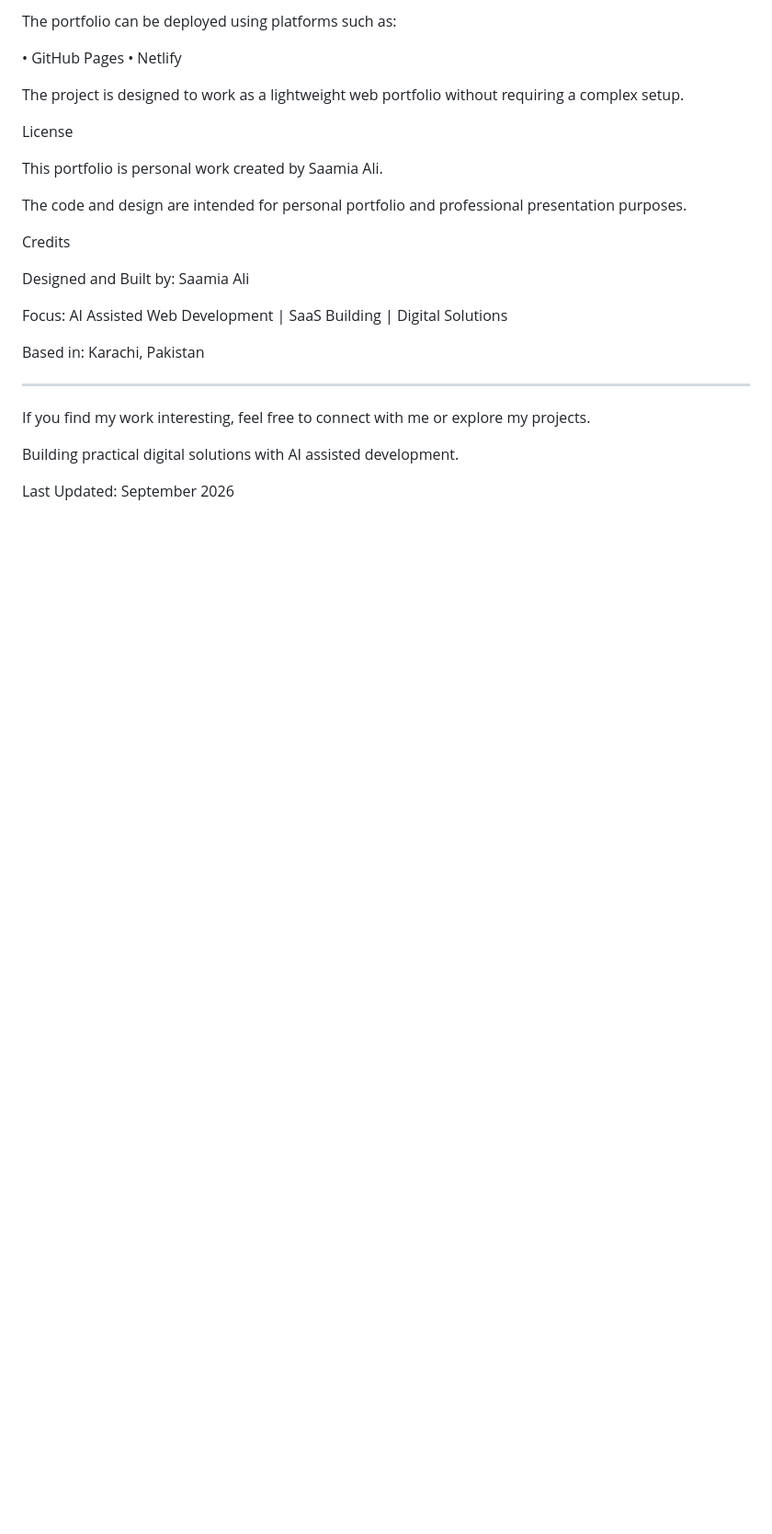
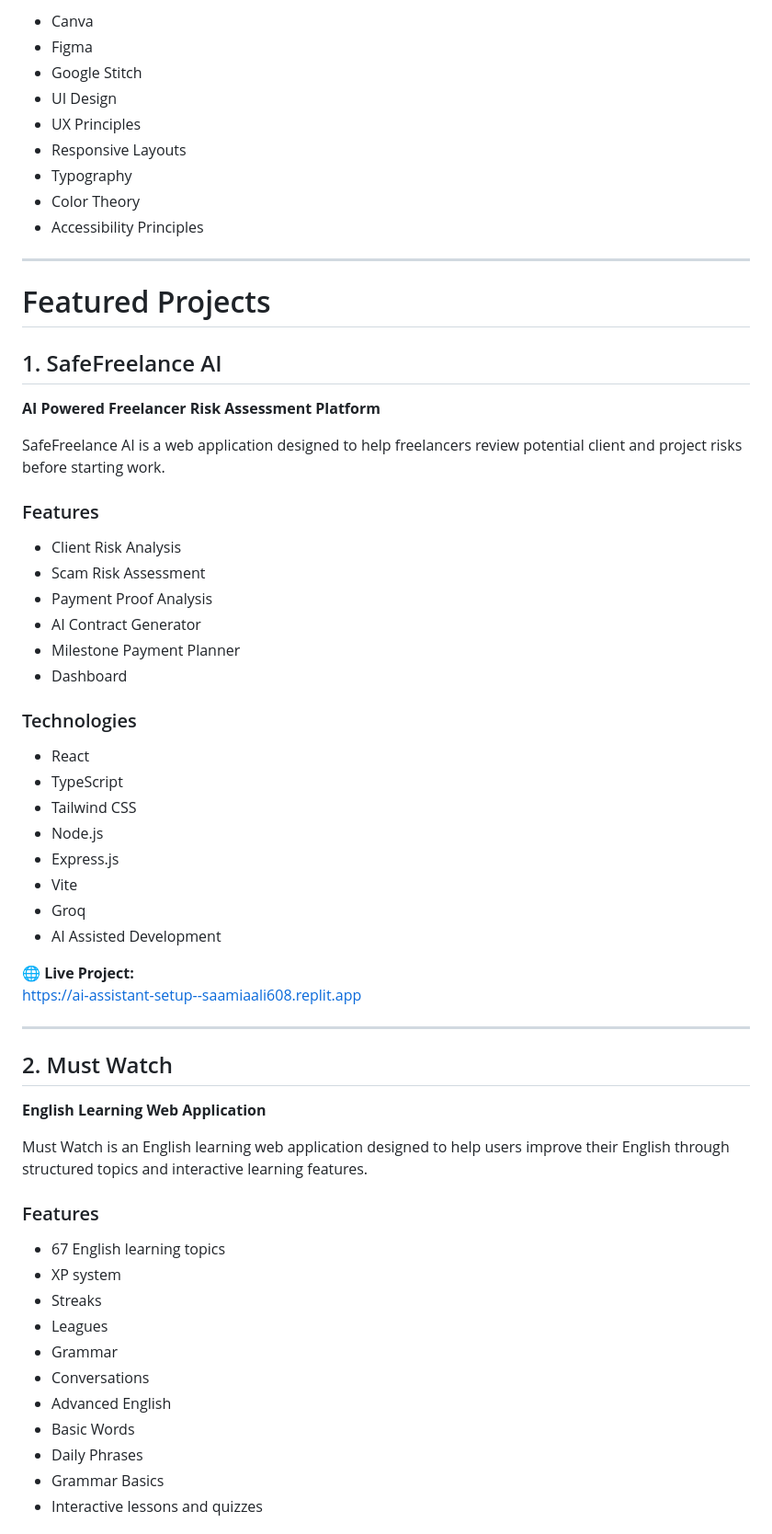
Before and after one commit to buildwithsaamia-hash/Saamiaali-portfolio-, a Markdown page: README.md, the part around one of its changes. Shown at 92% size. Drawn GitHub-style; blank space fills up the shorter version.

```diff
--- a/README.md
+++ b/README.md
@@ -239,28 +90,65 @@ The portfolio is built as a web project and can be viewed locally by opening the
-The portfolio can be deployed using platforms such as:
-
-• GitHub Pages
-• Netlify
-
-The project is designed to work as a lightweight web portfolio without requiring a complex setup.
-
- License
-
-This portfolio is personal work created by Saamia Ali.
-
-The code and design are intended for personal portfolio and professional presentation purposes.
-
-  Credits
-
-Designed and Built by: Saamia Ali
-
-Focus: AI Assisted Web Development | SaaS Building | Digital Solutions
-
-Based in: Karachi, Pakistan
+- Canva
+- Figma
+- Google Stitch
+- UI Design
+- UX Principles
+- Responsive Layouts
+- Typography
+- Color Theory
+- Accessibility Principles
 
 ---
 
- If you find my work interesting, feel free to connect with me or explore my projects.
+# Featured Projects
 
-Building practical digital solutions with AI assisted development.
+## 1. SafeFreelance AI
 
-Last Updated: September 2026
+**AI Powered Freelancer Risk Assessment Platform**
+
+SafeFreelance AI is a web application designed to help freelancers review potential client and project risks before starting work.
+
+### Features
+
+- Client Risk Analysis
+- Scam Risk Assessment
+- Payment Proof Analysis
+- AI Contract Generator
+- Milestone Payment Planner
+- Dashboard
+
+### Technologies
+
+- React
+- TypeScript
+- Tailwind CSS
+- Node.js
+- Express.js
+- Vite
+- Groq
+- AI Assisted Development
+
+🌐 **Live Project:**
+https://ai-assistant-setup--saamiaali608.replit.app
+
+---
+
+## 2. Must Watch
+
+**English Learning Web Application**
+
+Must Watch is an English learning web application designed to help users improve their English through structured topics and interactive learning features.
+
+### Features
+
+- 67 English learning topics
+- XP system
+- Streaks
+- Leagues
+- Grammar
+- Conversations
+- Advanced English
+- Basic Words
+- Daily Phrases
+- Grammar Basics
+- Interactive lessons and quizzes
+
```
Also changed, not shown: other parts of README.md (+253 -208 lines).
